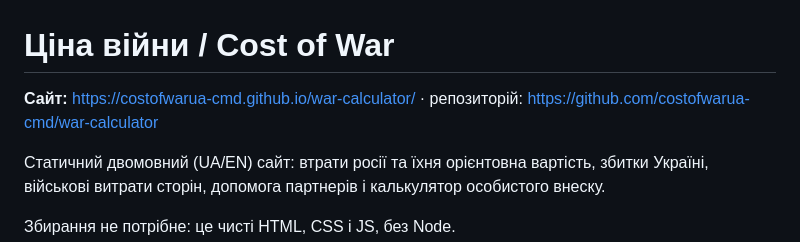
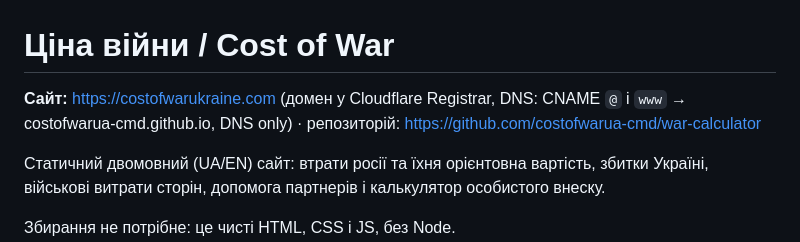
Before and after one commit to costofwarua-cmd/war-calculator, a Markdown page: README.md, the part around the change. Rendered like a GitHub page.

Commit message:
docs: custom domain costofwarukraine.com
Co-Authored-By: Claude Opus 5.5 <noreply@anthropic.com>
Claude-Session: https://claude.ai/code/session_013fAgmkiVQDbmCMRCafDnip

```diff
--- a/README.md
+++ b/README.md
@@ -1,6 +1,6 @@
 # Ціна війни / Cost of War
 
-**Сайт:** https://costofwarua-cmd.github.io/war-calculator/ · репозиторій: https://github.com/costofwarua-cmd/war-calculator
+**Сайт:** https://costofwarukraine.com (домен у Cloudflare Registrar, DNS: CNAME `@` і `www` → costofwarua-cmd.github.io, DNS only) · репозиторій: https://github.com/costofwarua-cmd/war-calculator
 
 Статичний двомовний (UA/EN) сайт: втрати росії та їхня орієнтовна вартість, збитки Україні, військові витрати сторін, допомога партнерів і калькулятор особистого внеску.
 
```
Also changed, not shown: TASKS.md (+1 -2 lines).
